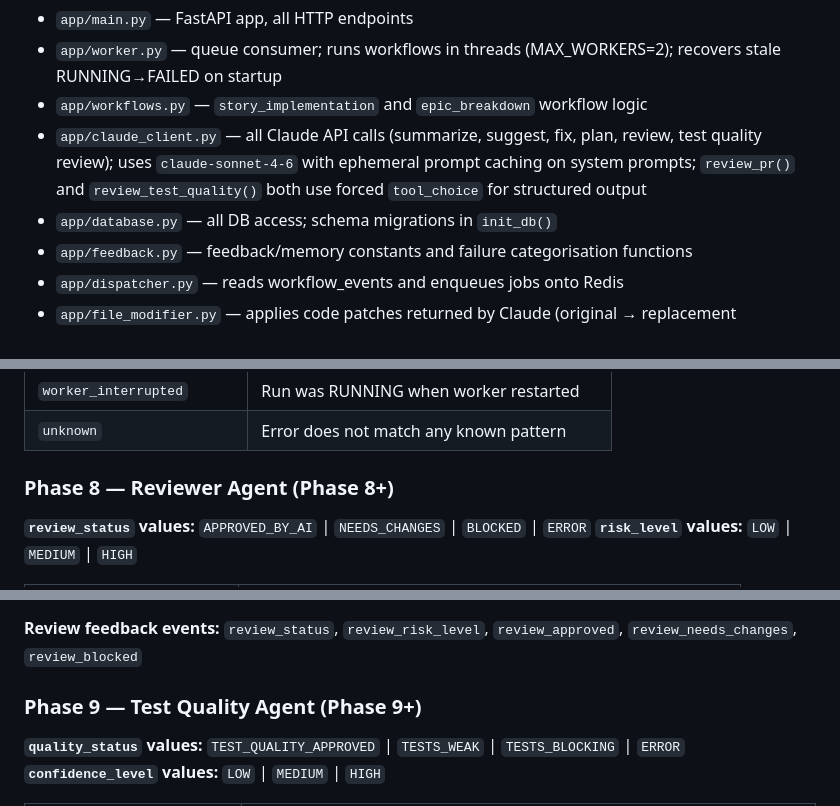
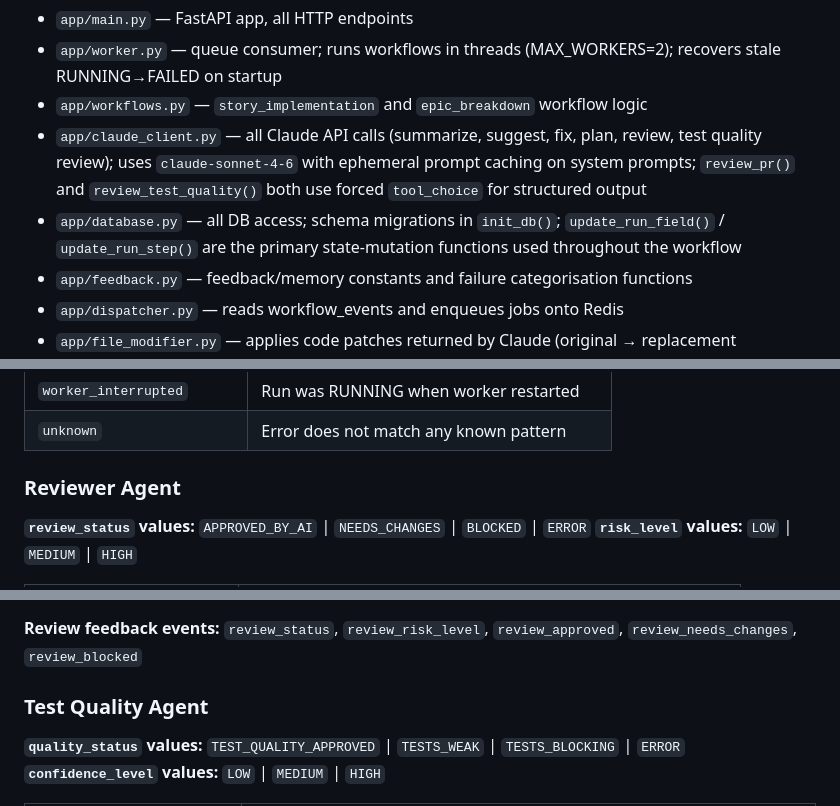
Before and after one commit to suyog19/ai-dev-orchestrator, a Markdown page: CLAUDE.md, 3 parts joined by grey strips. GitHub-like rendering.

Commit message:
docs: improve CLAUDE.md — add telegram.py, update_run_field note, drop phase numbers from agent sections
Co-Authored-By: Claude Sonnet 4.6 <noreply@anthropic.com>

```diff
--- a/CLAUDE.md
+++ b/CLAUDE.md
@@ -51,7 +51,7 @@ Python/FastAPI orchestration service. Receives Jira webhook events, persists the
 - `app/worker.py` — queue consumer; runs workflows in threads (MAX_WORKERS=2); recovers stale RUNNING→FAILED on startup
 - `app/workflows.py` — `story_implementation` and `epic_breakdown` workflow logic
 - `app/claude_client.py` — all Claude API calls (summarize, suggest, fix, plan, review, test quality review); uses `claude-sonnet-4-6` with ephemeral prompt caching on system prompts; `review_pr()` and `review_test_quality()` both use forced `tool_choice` for structured output
-- `app/database.py` — all DB access; schema migrations in `init_db()`
+- `app/database.py` — all DB access; schema migrations in `init_db()`; `update_run_field()` / `update_run_step()` are the primary state-mutation functions used throughout the workflow
 - `app/feedback.py` — feedback/memory constants and failure categorisation functions
 - `app/dispatcher.py` — reads workflow_events and enqueues jobs onto Redis
 - `app/file_modifier.py` — applies code patches returned by Claude (original → replacement matching)
@@ -205,7 +206,7 @@ File selection for Claude (`suggest_change`): README + top 2 keyword-scored non-
 | `worker_interrupted` | Run was RUNNING when worker restarted |
 | `unknown` | Error does not match any known pattern |
 
-### Phase 8 — Reviewer Agent (Phase 8+)
+### Reviewer Agent
 
 **`review_status` values:** `APPROVED_BY_AI` | `NEEDS_CHANGES` | `BLOCKED` | `ERROR`
 **`risk_level` values:** `LOW` | `MEDIUM` | `HIGH`
@@ -223,7 +224,7 @@ File selection for Claude (`suggest_change`): README + top 2 keyword-scored non-
 
 **Review feedback events:** `review_status`, `review_risk_level`, `review_approved`, `review_needs_changes`, `review_blocked`
 
-### Phase 9 — Test Quality Agent (Phase 9+)
+### Test Quality Agent
 
 **`quality_status` values:** `TEST_QUALITY_APPROVED` | `TESTS_WEAK` | `TESTS_BLOCKING` | `ERROR`
 **`confidence_level` values:** `LOW` | `MEDIUM` | `HIGH`
```
Also changed, not shown: other parts of CLAUDE.md (+1 -0 lines).
